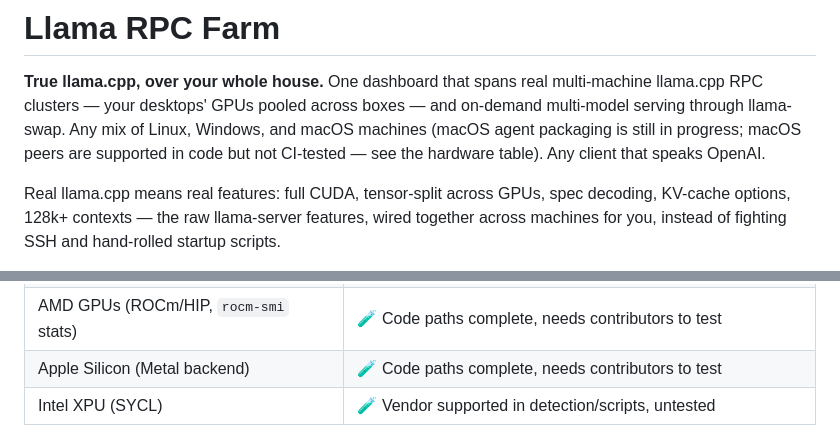
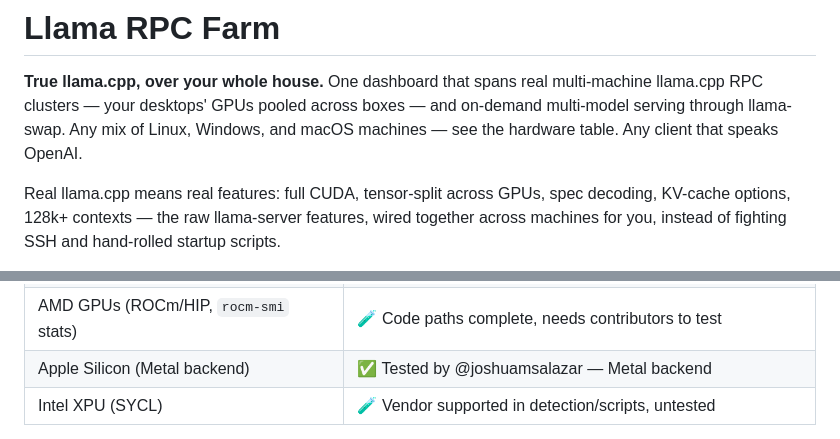
Before and after one commit to dakotacookson/Llama-RPC-Farm, a Markdown page: README.md, 2 parts joined by grey strips. GitHub-like rendering.

Commit message:
docs: mark Apple Silicon (Metal) as tested

```diff
--- a/README.md
+++ b/README.md
@@ -3,9 +3,8 @@
 **True llama.cpp, over your whole house.** One dashboard that spans real
 multi-machine llama.cpp RPC clusters — your desktops' GPUs pooled across
 boxes — and on-demand multi-model serving through llama-swap. Any mix of
-Linux, Windows, and macOS machines (macOS agent packaging is still in
-progress; macOS peers are supported in code but not CI-tested —
-see the hardware table). Any client that speaks OpenAI.
+Linux, Windows, and macOS machines — see the hardware table. Any client
+that speaks OpenAI.
 
 Real llama.cpp means real features: full CUDA, tensor-split across GPUs,
 spec decoding, KV-cache options, 128k+ contexts — the raw llama-server
@@ -138,7 +137,7 @@ scripts, same probe, same dashboard), it just needs real-world users**:
 | NVIDIA GPUs, Windows peers | ✅ Tested — RPC over OpenSSH, firewall rules auto-managed |
 | CPU + RAM sharing over RPC | 🧪 Code paths complete, needs contributors to test |
 | AMD GPUs (ROCm/HIP, `rocm-smi` stats) | 🧪 Code paths complete, needs contributors to test |
-| Apple Silicon (Metal backend) | 🧪 Code paths complete, needs contributors to test |
+| Apple Silicon (Metal backend) | ✅ Tested by @joshuamsalazar — Metal backend |
 | Intel XPU (SYCL) | 🧪 Vendor supported in detection/scripts, untested |
 
 Each backend speaks the same tokens (`CUDA0/1..`, `ROCm0/1..`, `Metal`,
```
Also changed, not shown: CONTRIBUTING.md (+2 -3 lines).
